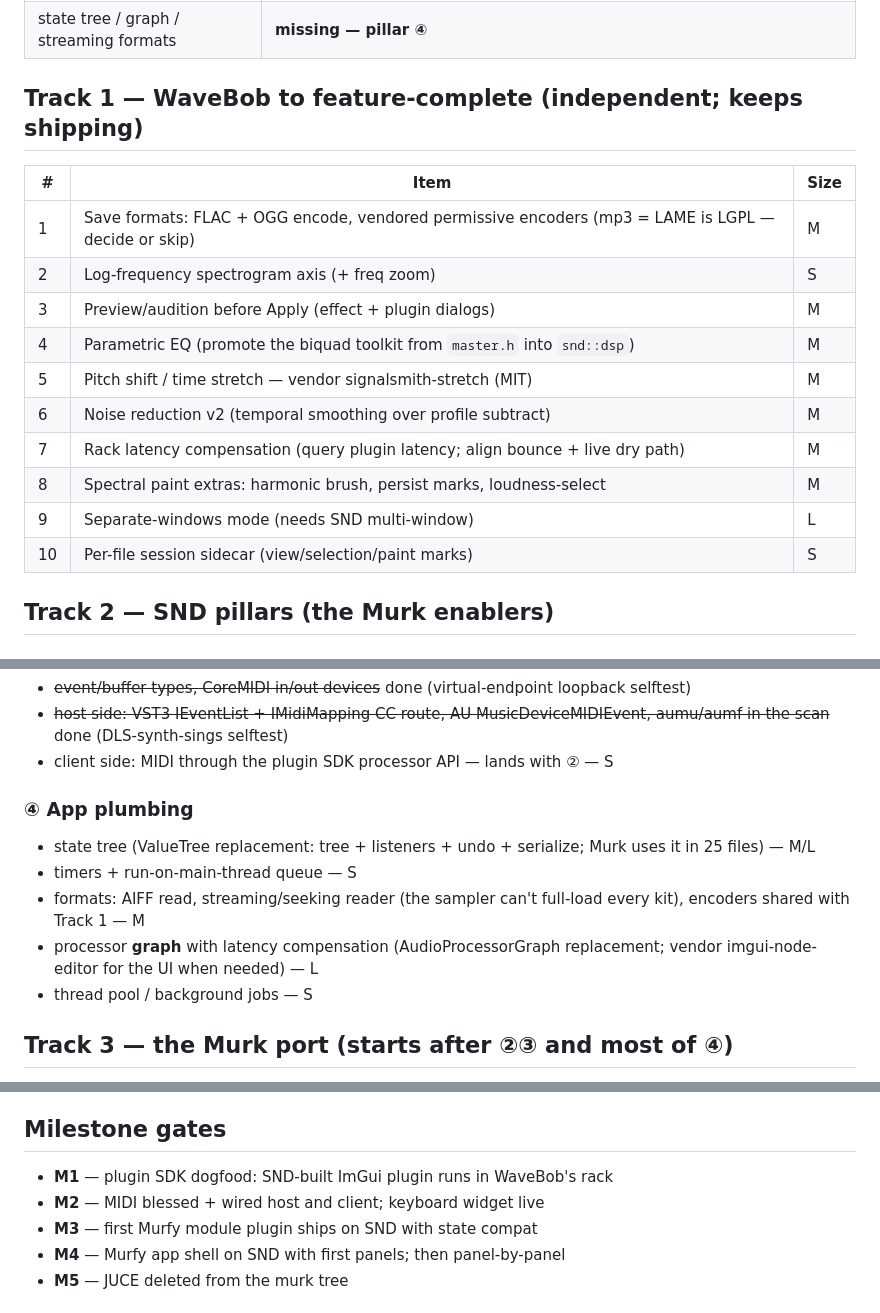
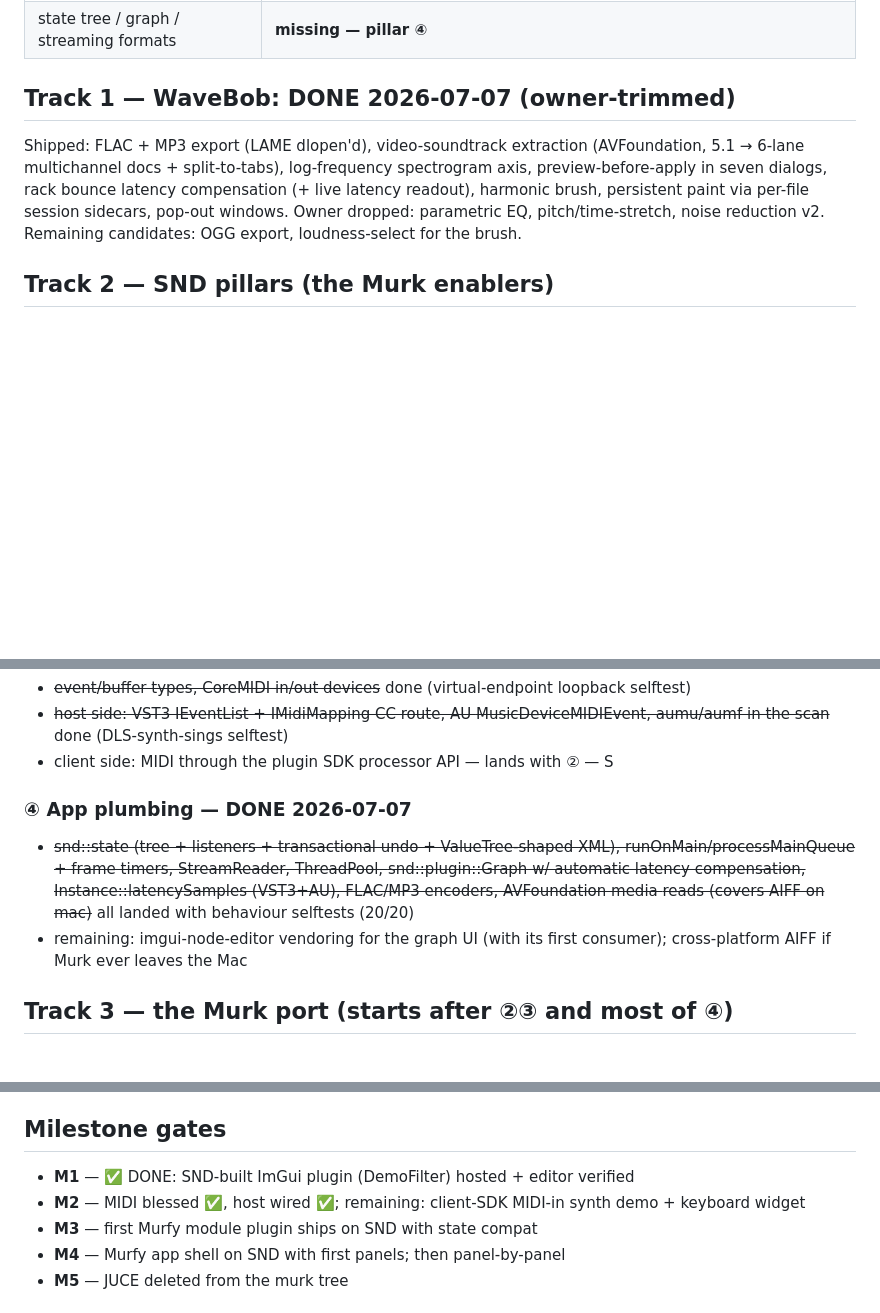
Before and after one commit to 100mountains/snd, a Markdown page: ROADMAP.md, 3 parts joined by grey strips. GitHub-like rendering; blank space fills up the shorter version.

Commit message:
ROADMAP: Track 1 done (owner-trimmed), plumbing pillar done, M1 hit
Co-Authored-By: Claude Fable 5 <noreply@anthropic.com>

```diff
--- a/ROADMAP.md
+++ b/ROADMAP.md
@@ -26,20 +26,15 @@ Sizes are t-shirt (S/M/L), not dates. No CI — `tools/build.sh` by hand, as eve
 | `snd::platform` | built — dialogs, configDir, executablePath |
 | state tree / graph / streaming formats | **missing — pillar ④** |
 
-## Track 1 — WaveBob to feature-complete (independent; keeps shipping)
+## Track 1 — WaveBob: DONE 2026-07-07 (owner-trimmed)
 
-| # | Item | Size |
-|---|------|------|
-| 1 | Save formats: FLAC + OGG encode, vendored permissive encoders (mp3 = LAME is LGPL — decide or skip) | M |
-| 2 | Log-frequency spectrogram axis (+ freq zoom) | S |
-| 3 | Preview/audition before Apply (effect + plugin dialogs) | M |
-| 4 | Parametric EQ (promote the biquad toolkit from `master.h` into `snd::dsp`) | M |
-| 5 | Pitch shift / time stretch — vendor signalsmith-stretch (MIT) | M |
-| 6 | Noise reduction v2 (temporal smoothing over profile subtract) | M |
-| 7 | Rack latency compensation (query plugin latency; align bounce + live dry path) | M |
-| 8 | Spectral paint extras: harmonic brush, persist marks, loudness-select | M |
-| 9 | Separate-windows mode (needs SND multi-window) | L |
-| 10 | Per-file session sidecar (view/selection/paint marks) | S |
+Shipped: FLAC + MP3 export (LAME dlopen'd), video-soundtrack extraction
+(AVFoundation, 5.1 → 6-lane multichannel docs + split-to-tabs),
+log-frequency spectrogram axis, preview-before-apply in seven dialogs,
+rack bounce latency compensation (+ live latency readout), harmonic brush,
+persistent paint via per-file session sidecars, pop-out windows.
+Owner dropped: parametric EQ, pitch/time-stretch, noise reduction v2.
+Remaining candidates: OGG export, loudness-select for the brush.
 
 ## Track 2 — SND pillars (the Murk enablers)
 
@@ -64,15 +59,14 @@ Sizes are t-shirt (S/M/L), not dates. No CI — `tools/build.sh` by hand, as eve
   MusicDeviceMIDIEvent, aumu/aumf in the scan~~ done (DLS-synth-sings selftest)
 - client side: MIDI through the plugin SDK processor API — lands with ② — S
 
-### ④ App plumbing
-- state tree (ValueTree replacement: tree + listeners + undo + serialize;
-  Murk uses it in 25 files) — M/L
-- timers + run-on-main-thread queue — S
-- formats: AIFF read, streaming/seeking reader (the sampler can't full-load
-  every kit), encoders shared with Track 1 — M
-- processor **graph** with latency compensation (AudioProcessorGraph
-  replacement; vendor imgui-node-editor for the UI when needed) — L
-- thread pool / background jobs — S
+### ④ App plumbing — DONE 2026-07-07
+- ~~snd::state (tree + listeners + transactional undo + ValueTree-shaped
+  XML), runOnMain/processMainQueue + frame timers, StreamReader, ThreadPool,
+  snd::plugin::Graph w/ automatic latency compensation,
+  Instance::latencySamples (VST3+AU), FLAC/MP3 encoders, AVFoundation media
+  reads (covers AIFF on mac)~~ all landed with behaviour selftests (20/20)
+- remaining: imgui-node-editor vendoring for the graph UI (with its first
+  consumer); cross-platform AIFF if Murk ever leaves the Mac
 
 ## Track 3 — the Murk port (starts after ②③ and most of ④)
 
@@ -90,8 +84,8 @@ Sizes are t-shirt (S/M/L), not dates. No CI — `tools/build.sh` by hand, as eve
 
 ## Milestone gates
 
-- **M1** — plugin SDK dogfood: SND-built ImGui plugin runs in WaveBob's rack
-- **M2** — MIDI blessed + wired host and client; keyboard widget live
+- **M1** — ✅ DONE: SND-built ImGui plugin (DemoFilter) hosted + editor verified
+- **M2** — MIDI blessed ✅, host wired ✅; remaining: client-SDK MIDI-in synth demo + keyboard widget
 - **M3** — first Murfy module plugin ships on SND with state compat
 - **M4** — Murfy app shell on SND with first panels; then panel-by-panel
 - **M5** — JUCE deleted from the murk tree
```
